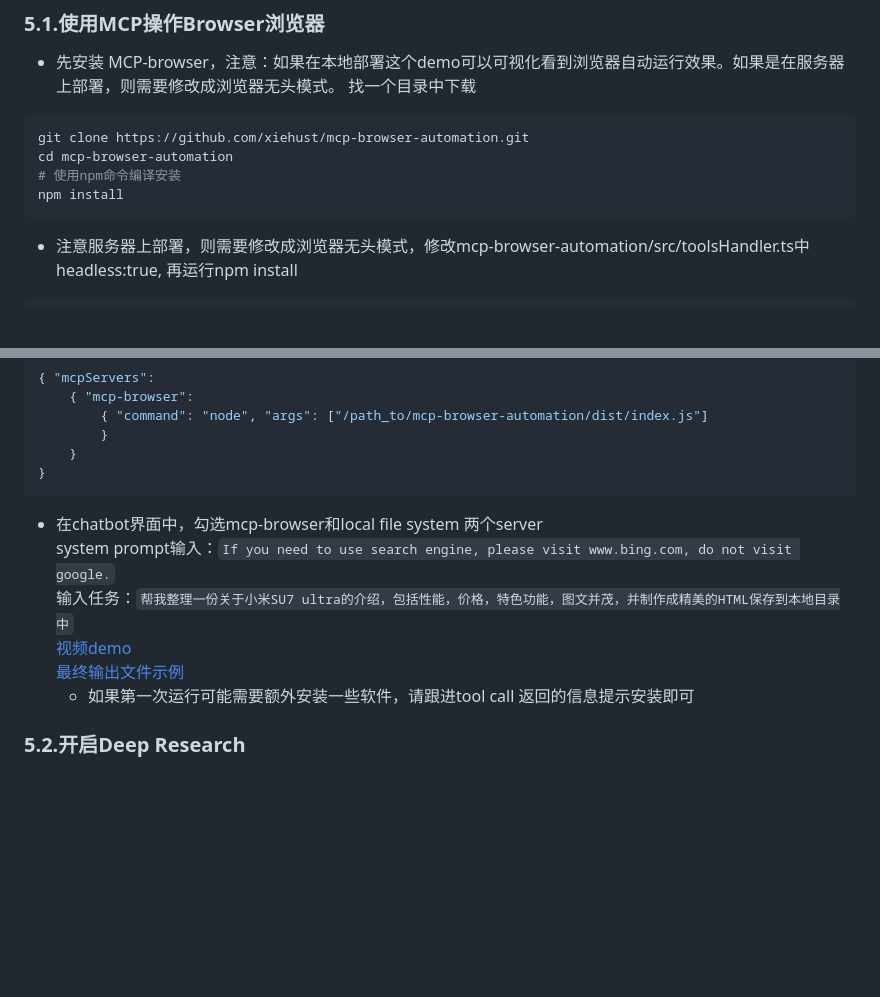
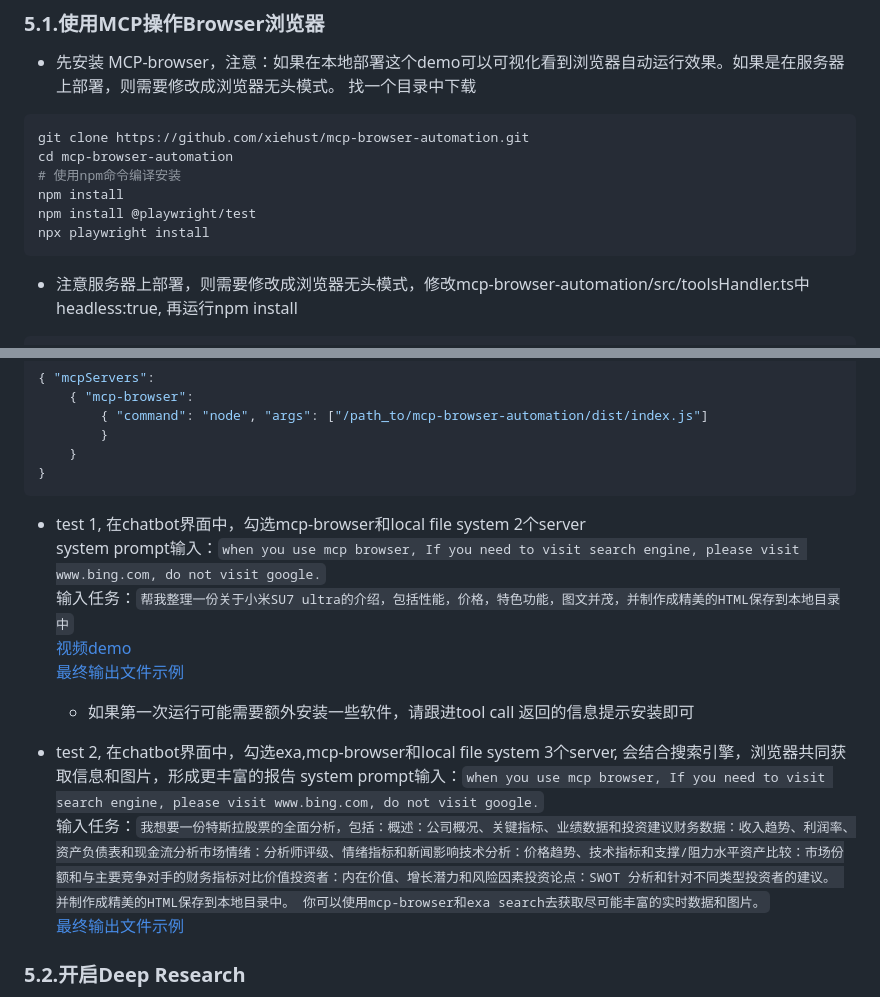
Before and after one commit to yangjun101/demo_mcp_on_amazon_bedrock, a Markdown page: README.md, 2 parts joined by grey strips. Rendered like a GitHub page; blank space fills up the shorter version.

````diff
--- a/README.md
+++ b/README.md
@@ -166,6 +166,8 @@ git clone https://github.com/xiehust/mcp-browser-automation.git
 cd mcp-browser-automation
 # 使用npm命令编译安装
 npm install
+npm install @playwright/test
+npx playwright install
 ```
 - 注意服务器上部署，则需要修改成浏览器无头模式，修改mcp-browser-automation/src/toolsHandler.ts中headless:true,
 再运行npm install
@@ -182,12 +184,17 @@ browser = await chromium.launch({ headless: true });
 	}
 }
 ```
-- 在chatbot界面中，勾选mcp-browser和local file system 两个server
-system prompt输入：`If you need to use search engine, please visit www.bing.com, do not visit google.`
+- test 1, 在chatbot界面中，勾选mcp-browser和local file system 2个server
+system prompt输入：`when you use mcp browser, If you need to visit search engine, please visit www.bing.com, do not visit google.`
 输入任务：`帮我整理一份关于小米SU7 ultra的介绍，包括性能，价格，特色功能，图文并茂，并制作成精美的HTML保存到本地目录中`
 [视频demo](https://mp.weixin.qq.com/s/csg7N8SHoIR2WBgFOjpm6A)
 [最终输出文件示例](docs/xiaomi_su7_ultra_intro.html)
   - 如果第一次运行可能需要额外安装一些软件，请跟进tool call 返回的信息提示安装即可
+
+- test 2, 在chatbot界面中，勾选exa,mcp-browser和local file system 3个server, 会结合搜索引擎，浏览器共同获取信息和图片，形成更丰富的报告
+system prompt输入：`when you use mcp browser, If you need to visit search engine, please visit www.bing.com, do not visit google.`
+输入任务：`我想要一份特斯拉股票的全面分析，包括：概述：公司概况、关键指标、业绩数据和投资建议财务数据：收入趋势、利润率、资产负债表和现金流分析市场情绪：分析师评级、情绪指标和新闻影响技术分析：价格趋势、技术指标和支撑/阻力水平资产比较：市场份额和与主要竞争对手的财务指标对比价值投资者：内在价值、增长潜力和风险因素投资论点：SWOT 分析和针对不同类型投资者的建议。 并制作成精美的HTML保存到本地目录中。 你可以使用mcp-browser和exa search去获取尽可能丰富的实时数据和图片。`
+[最终输出文件示例](docs/tesla_stock_analysis.html)
 
 
 
````
